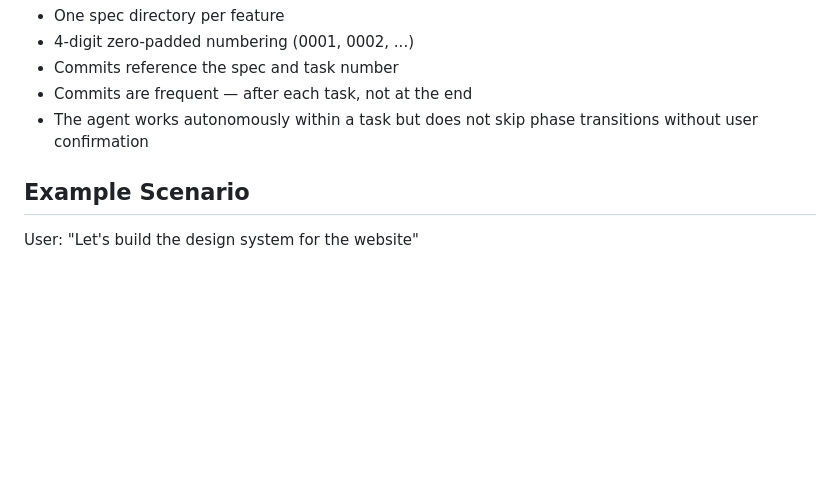
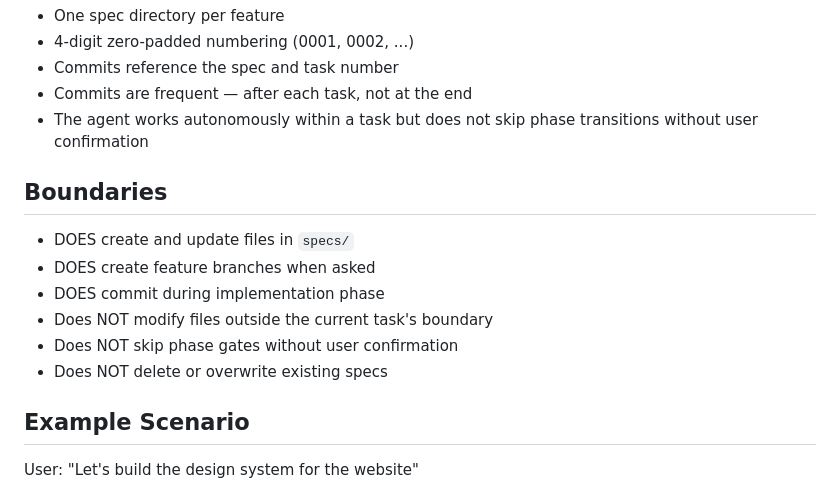
Before and after one commit to tovrleaf/openkata, a Markdown page: skills/spec-driven-dev/SKILL.md, the part around the change. GitHub-like rendering; blank space fills up the shorter version.

Commit message:
feat: add Boundaries section as a skill convention
Add Boundaries writing rule to create-skill and checklist.
Add Boundaries section to spec-driven-dev as first adopter.
Influenced by asdlc-io spec-engineer DOES/Does NOT pattern.

Assisted-by: Kiro:claude-opus-4.6

```diff
--- a/skills/spec-driven-dev/SKILL.md
+++ b/skills/spec-driven-dev/SKILL.md
@@ -137,6 +137,15 @@ avoid builder bias.
 - The agent works autonomously within a task but does not
   skip phase transitions without user confirmation
 
+## Boundaries
+
+- DOES create and update files in `specs/`
+- DOES create feature branches when asked
+- DOES commit during implementation phase
+- Does NOT modify files outside the current task's boundary
+- Does NOT skip phase gates without user confirmation
+- Does NOT delete or overwrite existing specs
+
 ## Example Scenario
 
 User: "Let's build the design system for the website"
```
Also changed, not shown: skills/create-skill/SKILL.md (+3 -0 lines), 1 other file.
